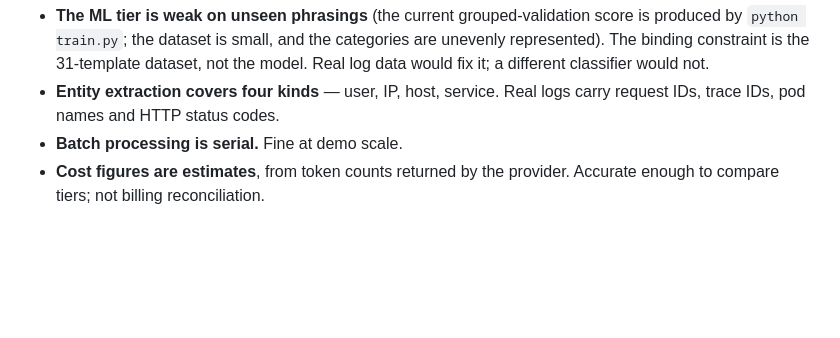
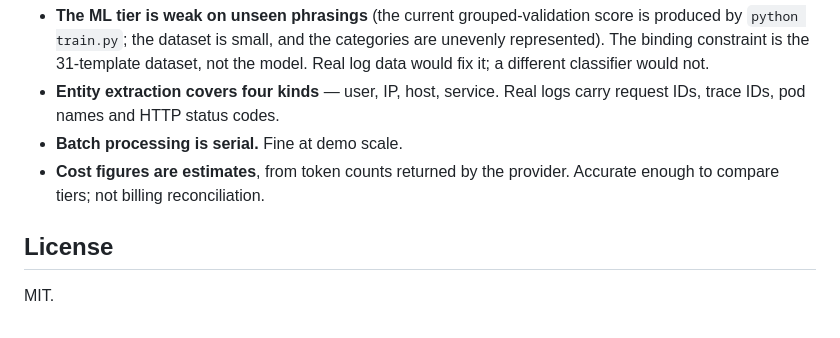
Before and after one commit to HarshCodeK/hybrid-log-classifier, a Markdown page: README.md, the part around the change. GitHub-like rendering; blank space fills up the shorter version.

Commit message:
docs: add license reference

```diff
--- a/README.md
+++ b/README.md
@@ -140,3 +140,7 @@ interviewer will actually ask, with answers grounded in this code.
 - **Batch processing is serial.** Fine at demo scale.
 - **Cost figures are estimates**, from token counts returned by the provider.
   Accurate enough to compare tiers; not billing reconciliation.
+
+## License
+
+MIT.
```
